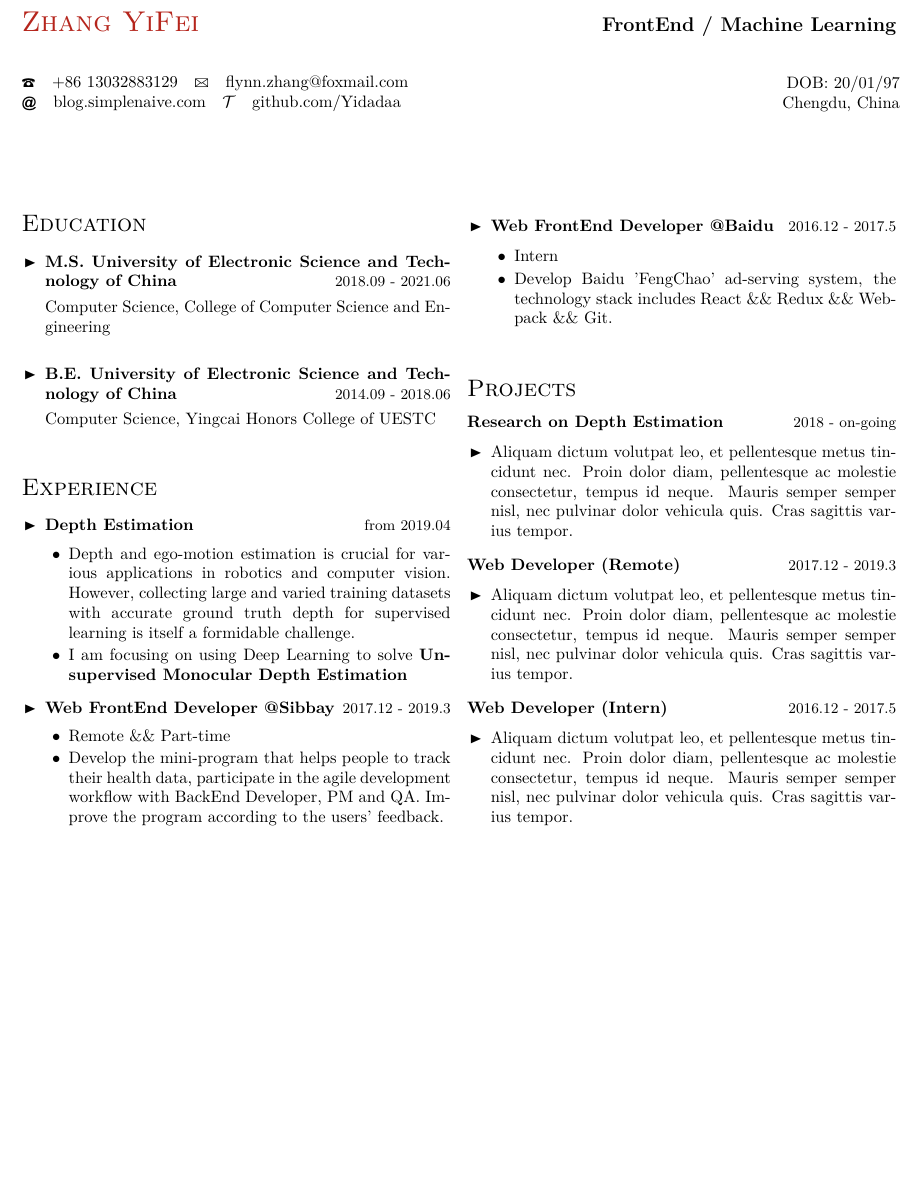
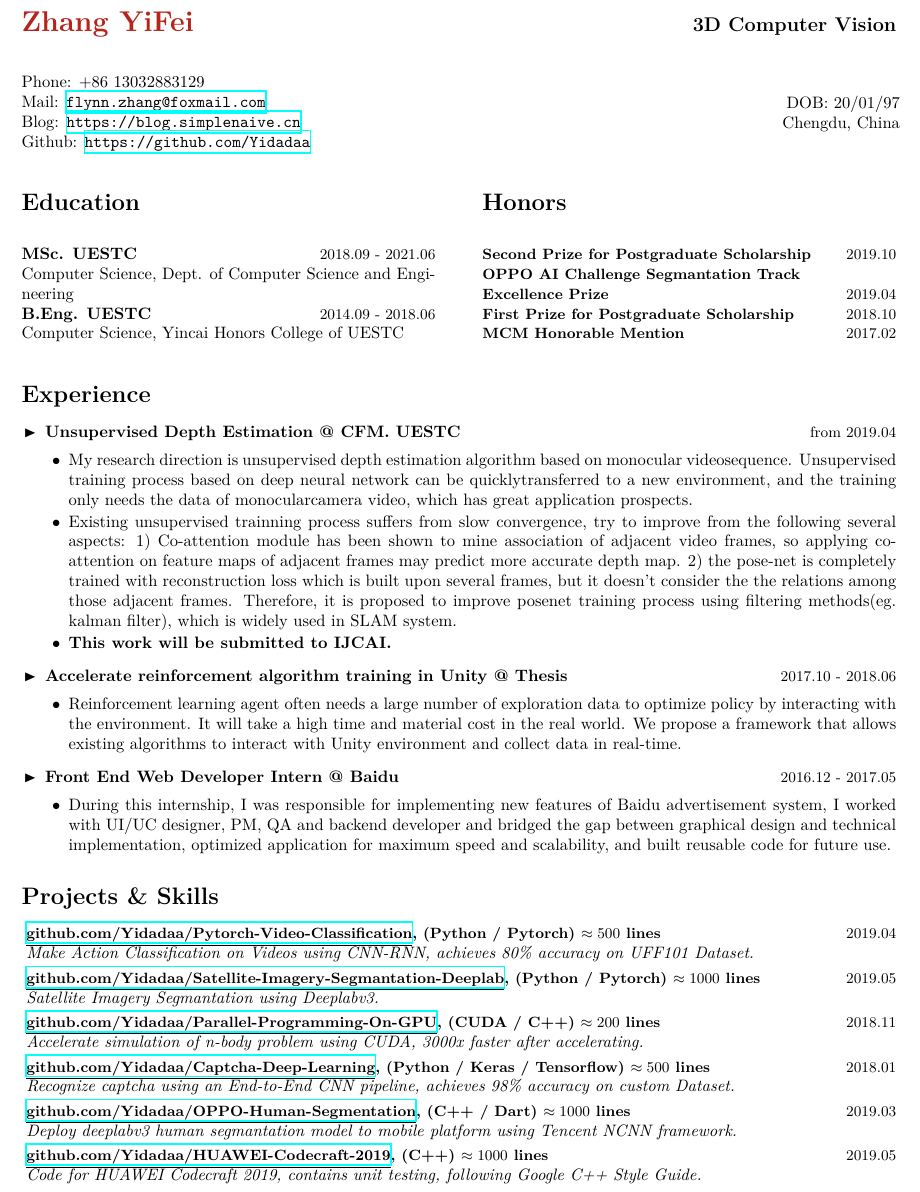
Before and after one commit to Yidadaa/Coding-Every-Day, a LaTeX CV (2019/cv/zhangyifei.tex): part of the page, cut at the place of the change, the shorter picture padded with empty space. Compiled offline with XeLaTeX; a missing font is replaced by an installed copy or a similar font.

Commit message:
doc(cv): update cv

```diff
--- a/2019/cv/zhangyifei.tex
+++ b/2019/cv/zhangyifei.tex
@@ -16,61 +24,105 @@
 
 \begin{document}
 
-\cvtitle{Zhang YiFei}{BrickRed}{FrontEnd / Machine Learning}{0.5cm}
+\cvtitle{\textbf{Zhang YiFei}}{BrickRed}{3D Computer Vision}{0.5cm}
 
 \positionedbox{left}{0.7\textwidth}{%
-	\information{+86 13032883129}{pic}{\Telefon}
-	\information{flynn.zhang@foxmail.com}{pic}{\Letter}\\
-	\information{blog.simplenaive.com}{pic}{\MVAt}
-	\information{github.com/Yidadaa}{pic}{$\mathcal{T}$}
+	Phone: +86 13032883129\\
+	Mail: \url{flynn.zhang@foxmail.com}\\
+	Blog: \url{https://blog.simplenaive.cn}\\
+	Github: \url{https://github.com/Yidadaa}
 }
 \positionedbox{right}{0.3\textwidth}{DOB: 20/01/97\\Chengdu, China}
 
-\vspace{2cm}
+\vspace{0.7cm}
 
+\setlength{\columnsep}{1cm}
 \begin{multicols}{2}
-		\cvsectiontitle{Education}
+		\cvsectiontitle{\textbf{Education}}
+		\cvcompany{MSc. UESTC}{2018.09 - 2021.06}\\
+		Computer Science, Dept. of Computer Science and Engineering
+
+		\cvcompany{B.Eng. UESTC}{2014.09 - 2018.06}\\
+		Computer Science, Yincai Honors College of UESTC
+
+		\columnbreak
+
+		\cvsectiontitle{\textbf{Honors}}
+		\vspace{-0.5cm}
+
+		\cvcompany{\small{Second Prize for Postgraduate Scholarship}}{2019.10}\\%
+		\cvcompany{\small{OPPO AI Challenge Segmantation Track \\Excellence Prize}}{2019.04}\\%
+		\cvcompany{\small{First Prize for Postgraduate Scholarship}}{2018.10}\\%
+		\cvcompany{\small{MCM Honorable Mention}}{2017.02}
+\end{multicols}
+
+		\vspace{0.5cm}
+		\cvsectiontitle{\textbf{Experience}}
 		\vspace{-1cm}
 		\begin{itemize}[leftmargin=0.5cm]
-			\item \cvcompany{M.S. University of Electronic Science and Technology of China}{2018.09 - 2021.06}\\\vspace{-0.3cm}\\
-						Computer Science, College of Computer Science and Engineering
-			\vspace{0.3cm}
-			\item \cvcompany{B.E. University of Electronic Science and Technology of China}{2014.09 - 2018.06}\\\vspace{-0.3cm}\\
-						Computer Science, Yingcai Honors College of UESTC
-		\end{itemize}
-
-		\vspace{0.8cm}
-		\cvsectiontitle{Experience}
-		\vspace{-1cm}
-		\begin{itemize}[leftmargin=0.5cm]
-		\item \cvcompany{Depth Estimation}{from 2019.04}\cvsublevel{%
-			\cvsubbullet{Depth and ego-motion estimation is crucial for various applications in robotics and computer vision.
-				However, collecting large and varied training datasets with accurate ground truth depth for supervised learning is itself a formidable challenge.}%
-			\cvsubbullet{I am focusing on using Deep Learning to solve \textbf{Unsupervised Monocular Depth Estimation}}%
+		\item \cvcompany{Unsupervised Depth Estimation @ CFM. UESTC}{from 2019.04}\cvsublevel{%
+			\cvsubbullet{%
+			My research direction is unsupervised depth estimation algorithm based on monocular video%
+			sequence. Unsupervised training process based on deep neural network can be quickly%
+			transferred to a new environment, and the training only needs the data of monocular%
+			camera video, which has great application prospects.
+			}%
+			\cvsubbullet{%
+				Existing unsupervised trainning process suffers from slow convergence, %
+				try to improve from the following several aspects: 1) Co-attention module has been shown %
+				to mine association of adjacent video frames, so applying co-attention on feature maps %
+				of adjacent frames may predict more accurate depth map. 2) the pose-net is completely trained %
+				with reconstruction loss which is built upon several frames, but it doesn't consider the %
+				the relations among those adjacent frames. Therefore, it is proposed to improve posenet %
+				training process using filtering methods(eg. kalman filter), which is widely used in SLAM system.
+			}
+			\cvsubbullet{%
+				\textbf{This work will be submitted to IJCAI.}
+			}
 		}
-		\item \cvcompany{Web FrontEnd Developer @Sibbay}{2017.12 - 2019.3}\cvsublevel{%
-			\cvsubbullet{Remote \&\& Part-time}
-			\cvsubbullet{Develop the mini-program that helps people to track their health data, participate in the agile development workflow with BackEnd Developer, PM and QA. Improve the program according to the users’ feedback. }%
+		\item \cvcompany{Accelerate reinforcement algorithm training in Unity @ Thesis}{2017.10 - 2018.06}\cvsublevel{%
+			\cvsubbullet{Reinforcement learning agent often needs a large number of exploration data to optimize policy %
+				by interacting with the environment. It will take a high time and material cost in the real world. We propose %
+				a framework that allows existing algorithms to interact with Unity environment and collect data in real-time. %
 			}
-		\item \cvcompany{Web FrontEnd Developer @Baidu}{2016.12 - 2017.5}\cvsublevel{%
-			\cvsubbullet{Intern}
-			\cvsubbullet{Develop Baidu 'FengChao' ad-serving system, the technology stack includes React \&\& Redux \&\& Webpack \&\& Git. }%
+		}
+		\item \cvcompany{Front End Web Developer Intern @ Baidu}{2016.12 - 2017.05}\cvsublevel{%
+			\cvsubbullet{%
+				During this internship, I was responsible for implementing new features of Baidu advertisement system, %
+				I worked with UI/UC designer, PM, QA and backend developer and bridged the gap between graphical design %
+				and technical implementation, optimized application for maximum speed and scalability, and built reusable %
+				code for future use.
+			}%
 		}
 		\end{itemize}
 
-		\vspace{0.8cm}
-		\cvsectiontitle{Projects}
-		\vspace{-0.8cm} % NOTE: There are spacing issues, not sure why, fix them with some vspace
+		\vspace{0.4cm}
+		\cvsectiontitle{\textbf{Projects \& Skills}}
+		\vspace{-0.8cm}
 
-		\cvcompany{Research on Depth Estimation}{2018 - on-going}\cvsublevel{%
-			\cvsubbullet{Aliquam dictum volutpat leo, et pellentesque metus tincidunt nec. Proin dolor diam, pellentesque ac molestie consectetur, tempus id neque. Mauris semper semper nisl, nec pulvinar dolor vehicula quis. Cras sagittis varius tempor.}%
-			}
-		\cvcompany{Web Developer (Remote)}{2017.12 - 2019.3}\cvsublevel{%
-			\cvsubbullet{Aliquam dictum volutpat leo, et pellentesque metus tincidunt nec. Proin dolor diam, pellentesque ac molestie consectetur, tempus id neque. Mauris semper semper nisl, nec pulvinar dolor vehicula quis. Cras sagittis varius tempor.}%
-			}
-		\cvcompany{Web Developer (Intern)}{2016.12 - 2017.5}\cvsublevel{%
-			\cvsubbullet{Aliquam dictum volutpat leo, et pellentesque metus tincidunt nec. Proin dolor diam, pellentesque ac molestie consectetur, tempus id neque. Mauris semper semper nisl, nec pulvinar dolor vehicula quis. Cras sagittis varius tempor.}%
-			}
-\end{multicols}
+		\begin{adjustwidth}{0.1cm}{0cm}
+			\cvcompany{\project{github.com/Yidadaa/Pytorch-Video-Classification}{Python / Pytorch}{$\approx 500$ lines}}{2019.04}\\
+				\textit{Make Action Classification on Videos using CNN-RNN, achieves 80\% accuracy on UFF101 Dataset.}
+
+			\vspace{0.1cm}
+			\cvcompany{\project{github.com/Yidadaa/Satellite-Imagery-Segmantation-Deeplab}{Python / Pytorch}{$\approx 1000$ lines}}{2019.05}\\
+				\textit{Satellite Imagery Segmantation using Deeplabv3.}
+
+			\vspace{0.1cm}
+			\cvcompany{\project{github.com/Yidadaa/Parallel-Programming-On-GPU}{CUDA / C++}{$\approx 200$ lines}}{2018.11}\\
+				\textit{Accelerate simulation of n-body problem using CUDA, 3000x faster after accelerating.}
+
+			\vspace{0.1cm}
+			\cvcompany{\project{github.com/Yidadaa/Captcha-Deep-Learning}{Python / Keras / Tensorflow}{$\approx 500$ lines}}{2018.01}\\
+				\textit{Recognize captcha using an End-to-End CNN pipeline, achieves 98\% accuracy on custom Dataset.}
+
+			\vspace{0.1cm}
+			\cvcompany{\project{github.com/Yidadaa/OPPO-Human-Segmentation}{C++ / Dart}{$\approx 1000$ lines}}{2019.03}\\
+				\textit{Deploy deeplabv3 human segmantation model to mobile platform using Tencent NCNN framework.}
+
+			\vspace{0.1cm}
+			\cvcompany{\project{github.com/Yidadaa/HUAWEI-Codecraft-2019}{C++}{$\approx 1000$ lines}}{2019.05}\\
+				\textit{Code for HUAWEI Codecraft 2019, contains unit testing, following Google C++ Style Guide.}
+		\end{adjustwidth}
 
 \end{document}
```
Also changed, not shown: 2019/cv/zhangyifei-zh.tex (+1 -1 lines), 2019/cv/zhangyifei-zh.pdf, 2019/cv/zhangyifei.pdf, 2019/cv/zhangyifei.tex (8 more changed lines).
